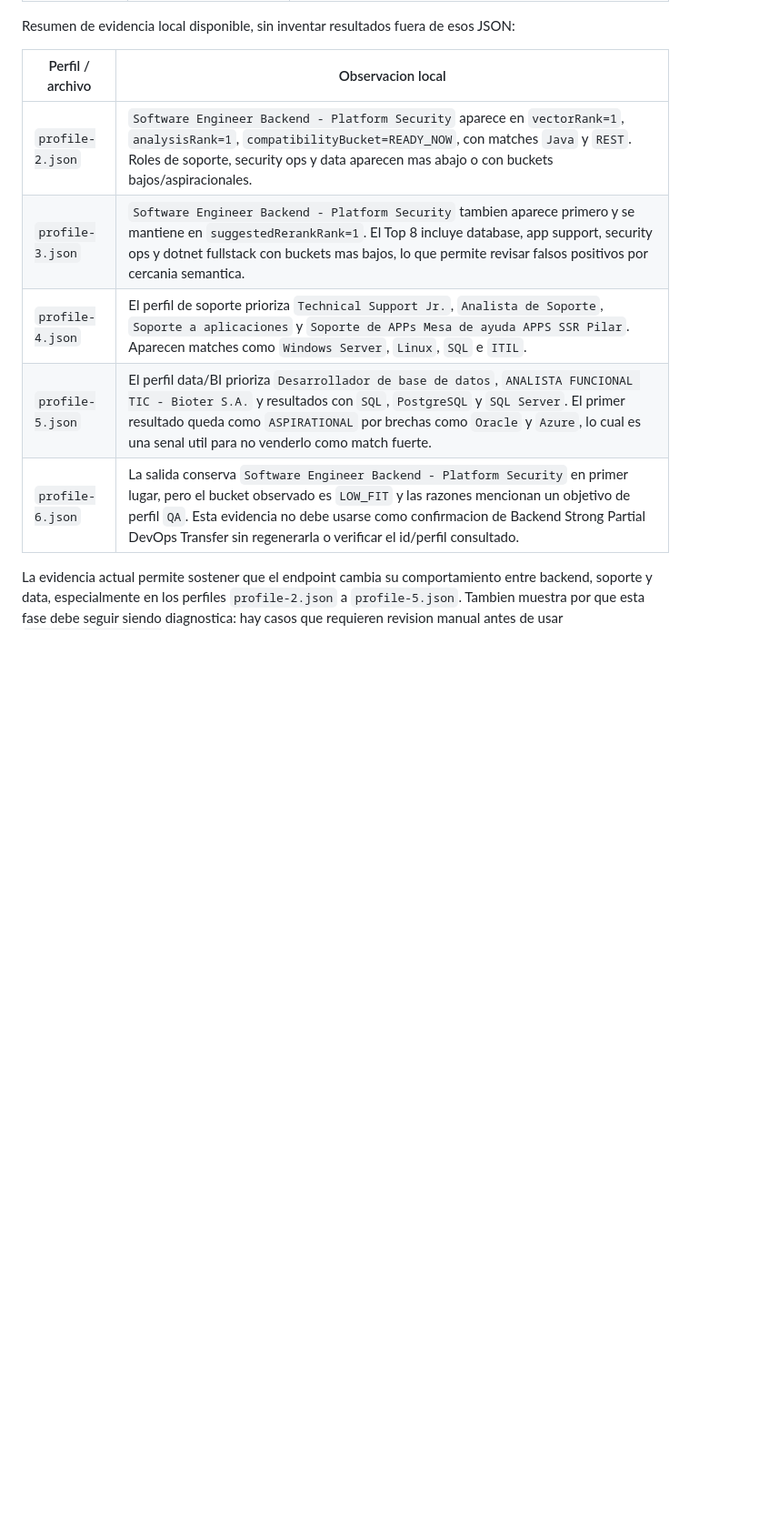
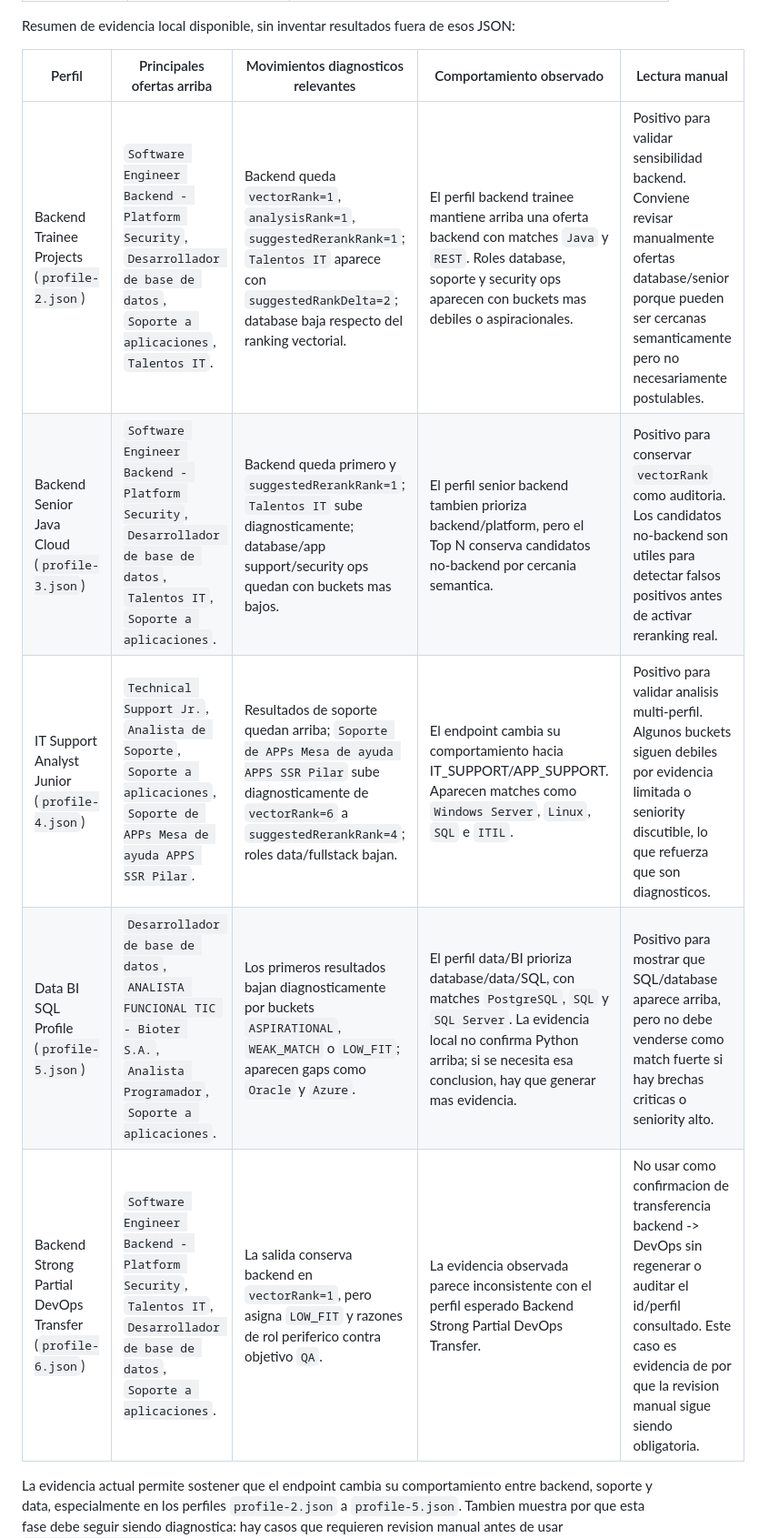
Before and after one commit to Chochi1250/Datalaburo, a Markdown page: docs/evaluation-vector-first-diagnostic.md, the part around one of its changes. Shown at 91% size. GitHub-like rendering; blank space fills up the shorter version.

Commit message:
docs: add vector-first diagnostic evaluation

```diff
--- a/docs/evaluation-vector-first-diagnostic.md
+++ b/docs/evaluation-vector-first-diagnostic.md
@@ -99,13 +99,13 @@ Archivos encontrados:
 
 Resumen de evidencia local disponible, sin inventar resultados fuera de esos JSON:
 
-| Perfil / archivo | Observacion local |
-| --- | --- |
-| `profile-2.json` | `Software Engineer Backend - Platform Security` aparece en `vectorRank=1`, `analysisRank=1`, `compatibilityBucket=READY_NOW`, con matches `Java` y `REST`. Roles de soporte, security ops y data aparecen mas abajo o con buckets bajos/aspiracionales. |
-| `profile-3.json` | `Software Engineer Backend - Platform Security` tambien aparece primero y se mantiene en `suggestedRerankRank=1`. El Top 8 incluye database, app support, security ops y dotnet fullstack con buckets mas bajos, lo que permite revisar falsos positivos por cercania semantica. |
-| `profile-4.json` | El perfil de soporte prioriza `Technical Support Jr.`, `Analista de Soporte`, `Soporte a aplicaciones` y `Soporte de APPs Mesa de ayuda APPS SSR Pilar`. Aparecen matches como `Windows Server`, `Linux`, `SQL` e `ITIL`. |
-| `profile-5.json` | El perfil data/BI prioriza `Desarrollador de base de datos`, `ANALISTA FUNCIONAL TIC - Bioter S.A.` y resultados con `SQL`, `PostgreSQL` y `SQL Server`. El primer resultado queda como `ASPIRATIONAL` por brechas como `Oracle` y `Azure`, lo cual es una senal util para no venderlo como match fuerte. |
-| `profile-6.json` | La salida conserva `Software Engineer Backend - Platform Security` en primer lugar, pero el bucket observado es `LOW_FIT` y las razones mencionan un objetivo de perfil `QA`. Esta evidencia no debe usarse como confirmacion de Backend Strong Partial DevOps Transfer sin regenerarla o verificar el id/perfil consultado. |
+| Perfil | Principales ofertas arriba | Movimientos diagnosticos relevantes | Comportamiento observado | Lectura manual |
+| --- | --- | --- | --- | --- |
+| Backend Trainee Projects (`profile-2.json`) | `Software Engineer Backend - Platform Security`, `Desarrollador de base de datos`, `Soporte a aplicaciones`, `Talentos IT`. | Backend queda `vectorRank=1`, `analysisRank=1`, `suggestedRerankRank=1`; `Talentos IT` aparece con `suggestedRankDelta=2`; database baja respecto del ranking vectorial. | El perfil backend trainee mantiene arriba una oferta backend con matches `Java` y `REST`. Roles database, soporte y security ops aparecen con buckets mas debiles o aspiracionales. | Positivo para validar sensibilidad backend. Conviene revisar manualmente ofertas database/senior porque pueden ser cercanas semanticamente pero no necesariamente postulables. |
+| Backend Senior Java Cloud (`profile-3.json`) | `Software Engineer Backend - Platform Security`, `Desarrollador de base de datos`, `Talentos IT`, `Soporte a aplicaciones`. | Backend queda primero y `suggestedRerankRank=1`; `Talentos IT` sube diagnosticamente; database/app support/security ops quedan con buckets mas bajos. | El perfil senior backend tambien prioriza backend/platform, pero el Top N conserva candidatos no-backend por cercania semantica. | Positivo para conservar `vectorRank` como auditoria. Los candidatos no-backend son utiles para detectar falsos positivos antes de activar reranking real. |
+| IT Support Analyst Junior (`profile-4.json`) | `Technical Support Jr.`, `Analista de Soporte`, `Soporte a aplicaciones`, `Soporte de APPs Mesa de ayuda APPS SSR Pilar`. | Resultados de soporte quedan arriba; `Soporte de APPs Mesa de ayuda APPS SSR Pilar` sube diagnosticamente de `vectorRank=6` a `suggestedRerankRank=4`; roles data/fullstack bajan. | El endpoint cambia su comportamiento hacia IT_SUPPORT/APP_SUPPORT. Aparecen matches como `Windows Server`, `Linux`, `SQL` e `ITIL`. | Positivo para validar analisis multi-perfil. Algunos buckets siguen debiles por evidencia limitada o seniority discutible, lo que refuerza que son diagnosticos. |
+| Data BI SQL Profile (`profile-5.json`) | `Desarrollador de base de datos`, `ANALISTA FUNCIONAL TIC - Bioter S.A.`, `Analista Programador`, `Soporte a aplicaciones`. | Los primeros resultados bajan diagnosticamente por buckets `ASPIRATIONAL`, `WEAK_MATCH` o `LOW_FIT`; aparecen gaps como `Oracle` y `Azure`. | El perfil data/BI prioriza database/data/SQL, con matches `PostgreSQL`, `SQL` y `SQL Server`. La evidencia local no confirma Python arriba; si se necesita esa conclusion, hay que generar mas evidencia. | Positivo para mostrar que SQL/database aparece arriba, pero no debe venderse como match fuerte si hay brechas criticas o seniority alto. |
+| Backend Strong Partial DevOps Transfer (`profile-6.json`) | `Software Engineer Backend - Platform Security`, `Talentos IT`, `Desarrollador de base de datos`, `Soporte a aplicaciones`. | La salida conserva backend en `vectorRank=1`, pero asigna `LOW_FIT` y razones de rol periferico contra objetivo `QA`. | La evidencia observada parece inconsistente con el perfil esperado Backend Strong Partial DevOps Transfer. | No usar como confirmacion de transferencia backend -> DevOps sin regenerar o auditar el id/perfil consultado. Este caso es evidencia de por que la revision manual sigue siendo obligatoria. |
 
 La evidencia actual permite sostener que el endpoint cambia su comportamiento entre backend, soporte y data, especialmente en los perfiles `profile-2.json` a `profile-5.json`. Tambien muestra por que esta fase debe seguir siendo diagnostica: hay casos que requieren revision manual antes de usar `suggestedRerankRank` como orden real.
 
```
Also changed, not shown: other parts of docs/evaluation-vector-first-diagnostic.md (+19 -1 lines).
